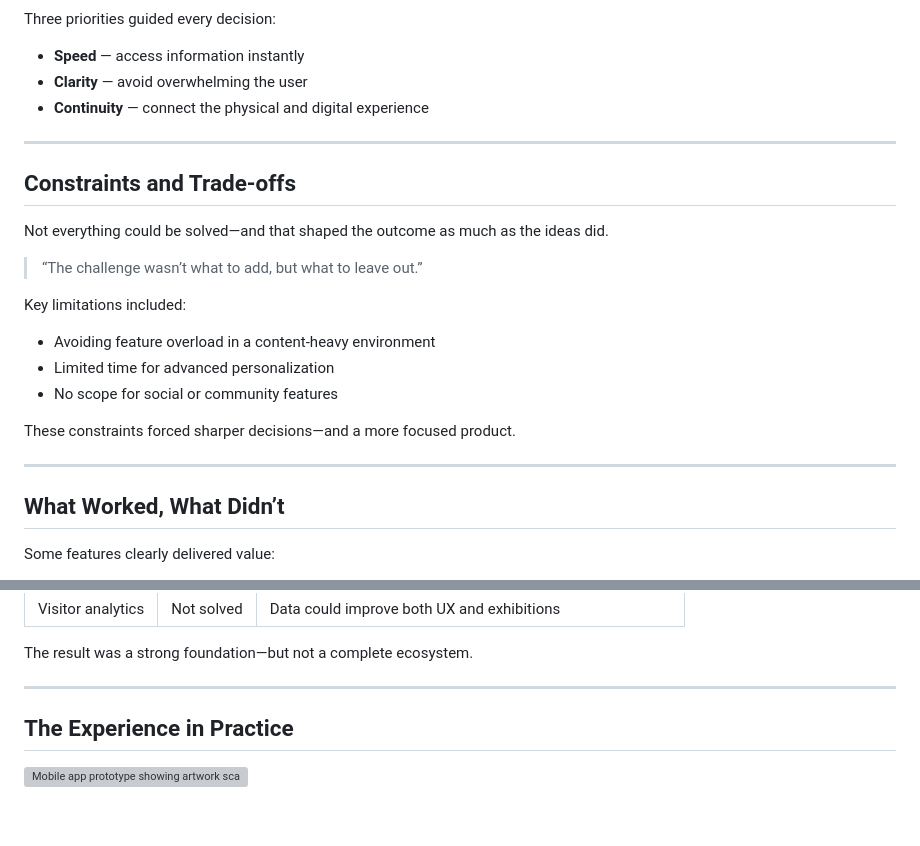
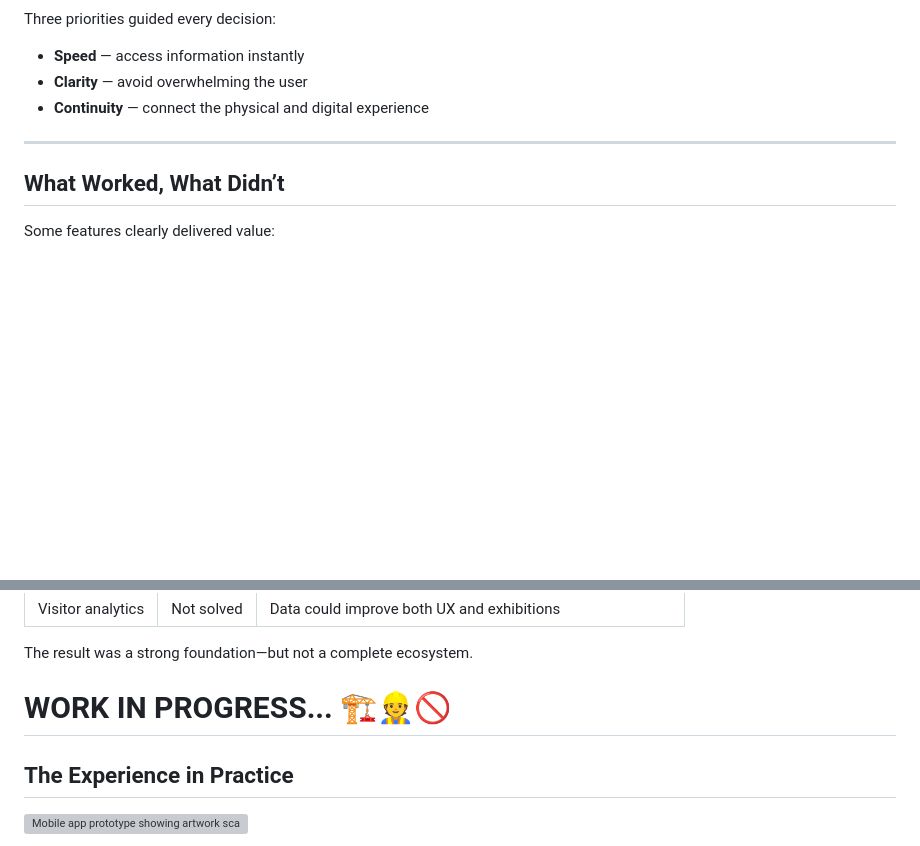
Before and after one commit to Vittek444/english-for-designers, a Markdown page: case-study/index.md, 2 parts joined by grey strips. GitHub-like rendering; blank space fills up the shorter version; grey boxes are pictures that could not be loaded.

```diff
--- a/case-study/index.md
+++ b/case-study/index.md
@@ -87,22 +87,6 @@ Three priorities guided every decision:
 
 ---
 
-## Constraints and Trade-offs
-
-Not everything could be solved—and that shaped the outcome as much as the ideas did.
-
-> “The challenge wasn’t what to add, but what to leave out.”
-
-Key limitations included:
-
-- Avoiding feature overload in a content-heavy environment
-- Limited time for advanced personalization
-- No scope for social or community features
-
-These constraints forced sharper decisions—and a more focused product.
-
----
-
 ## What Worked, What Didn’t
 
 Some features clearly delivered value:
@@ -121,7 +105,10 @@ Other areas remained unfinished:
 
 The result was a strong foundation—but not a complete ecosystem.
 
----
+
+
+
+# WORK IN PROGRESS... 🏗️👷🚫
 
 ## The Experience in Practice
 
```
